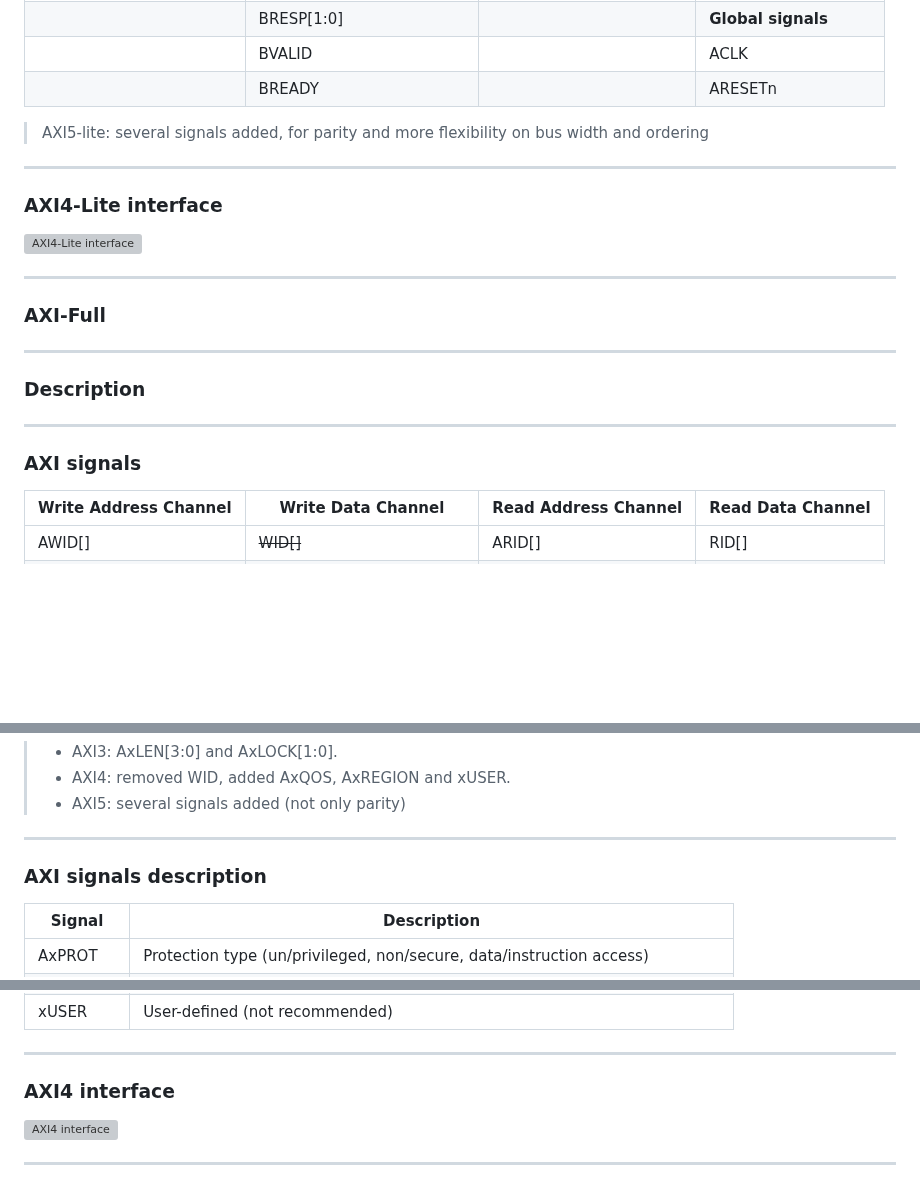
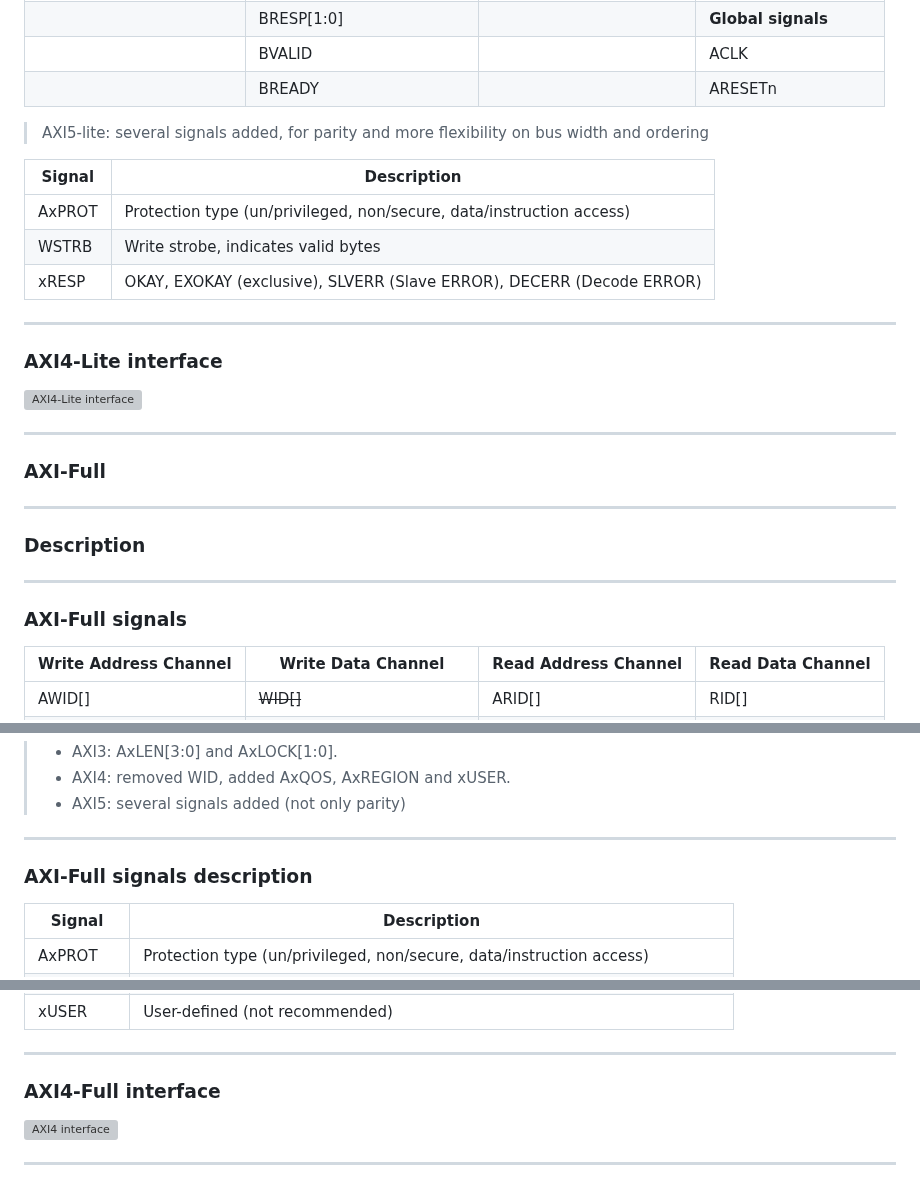
Before and after one commit to rodrigomelo9/amba, a Markdown page: amba.md, 3 parts joined by grey strips. Rendered like a GitHub page; blank space fills up the shorter version; grey boxes are pictures that could not be loaded.

Commit message:
Added AXI-Lite signals description

```diff
--- a/amba.md
+++ b/amba.md
@@ -548,6 +551,13 @@ Nothing more is said in the specification about unaligned transfers.
 > AXI5-lite: several signals added, for parity and more flexibility on bus width and ordering
 <!-- .element: style="font-size: 0.4em !important;" -->
 
+Signal   | Description
+---      |---
+AxPROT   | Protection type (un/privileged, non/secure, data/instruction access)
+WSTRB    | Write strobe, indicates valid bytes
+xRESP    | OKAY, EXOKAY (exclusive), SLVERR (Slave ERROR), DECERR (Decode ERROR)
+<!-- .element: style="font-size: 0.5em !important;" -->
+
 ----
 
 ### AXI4-Lite interface
@@ -566,7 +576,7 @@ Nothing more is said in the specification about unaligned transfers.
 
 ----
 
-### AXI signals
+### AXI-Full signals
 
 Write Address Channel    | Write Data Channel         | Read Address Channel     | Read Data Channel
 ---                      |---                         |---                       |---
@@ -592,7 +602,7 @@ AWREADY                  | BREADY                     | AWREADY
 
 ----
 
-### AXI signals description
+### AXI-Full signals description
 
 Signal   | Description
 ---      |---
@@ -613,7 +623,7 @@ xUSER    | User-defined (not recommended)
 
 ----
 
-### AXI4 interface
+### AXI4-Full interface
 
 ![AXI4 interface](images/axif/axif-interface.svg)
 
```
Also changed, not shown: other parts of amba.md (+3 -0 lines).
